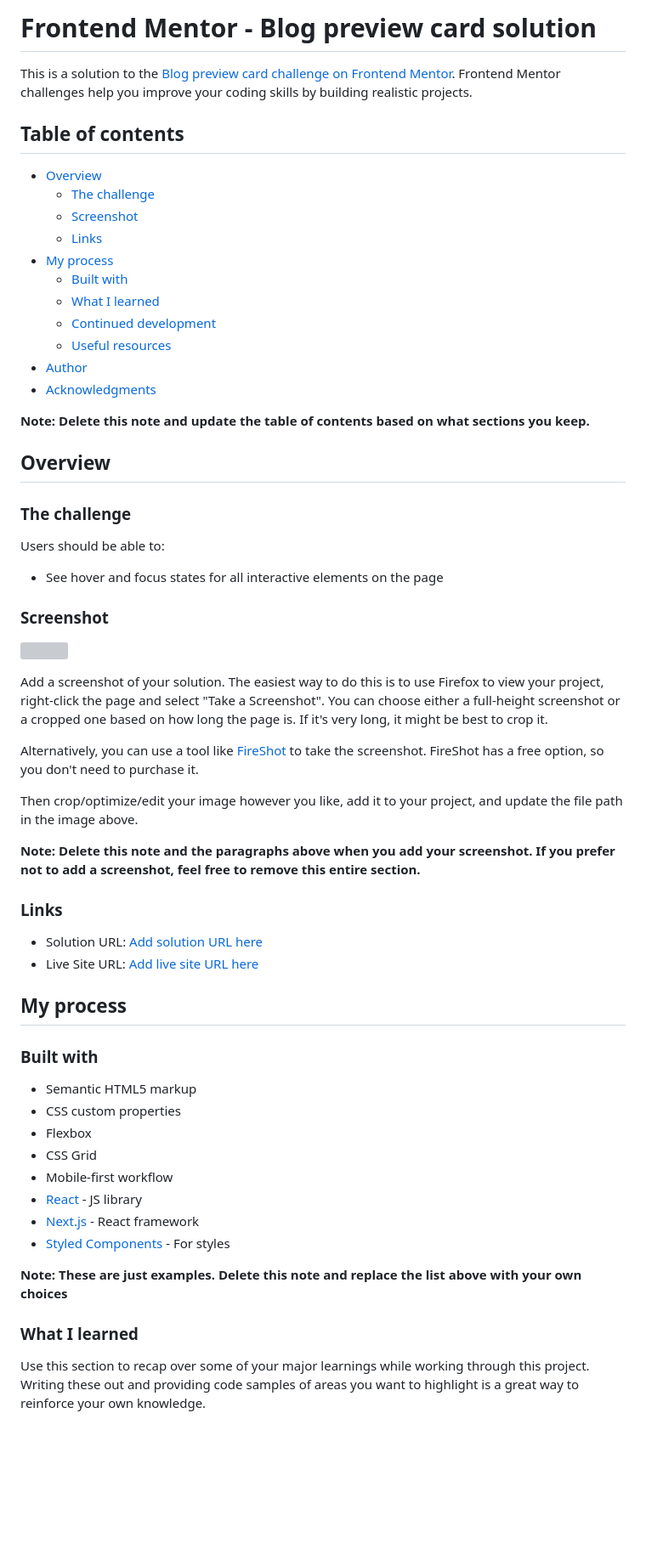
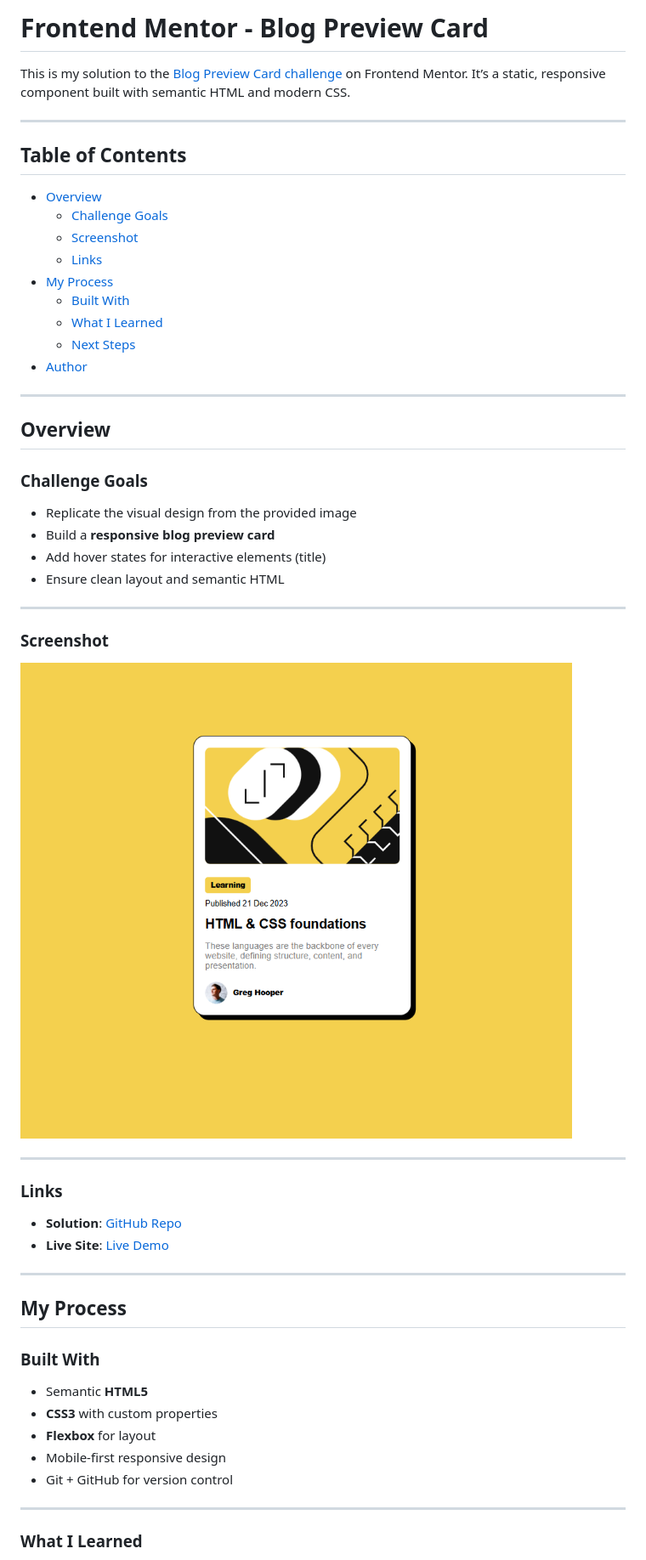
Before and after one commit to Vehementum/Challenge1, a Markdown page: README.md, the part around the change printed below. Shown: that part at 85% size. GitHub-like rendering; pictures changed too: my_results/screenshot.png (added); blank space fills up the shorter version; grey boxes are pictures that could not be loaded.

Commit message:
Change readme file again

```diff
--- a/README.md
+++ b/README.md
@@ -1,64 +1,58 @@
-# Frontend Mentor - Blog preview card solution
+# Frontend Mentor - Blog Preview Card
 
-This is a solution to the [Blog preview card challenge on Frontend Mentor](https://www.frontendmentor.io/challenges/blog-preview-card-ckPaj01IcS). Frontend Mentor challenges help you improve your coding skills by building realistic projects.
+This is my solution to the [Blog Preview Card challenge](https://www.frontendmentor.io/challenges/blog-preview-card-ckPaj01IcS) on Frontend Mentor. It’s a static, responsive component built with semantic HTML and modern CSS.
 
-## Table of contents
+---
+
+## Table of Contents
 
 - [Overview](#overview)
-  - [The challenge](#the-challenge)
+  - [Challenge Goals](#challenge-goals)
   - [Screenshot](#screenshot)
   - [Links](#links)
-- [My process](#my-process)
-  - [Built with](#built-with)
-  - [What I learned](#what-i-learned)
-  - [Continued development](#continued-development)
-  - [Useful resources](#useful-resources)
+- [My Process](#my-process)
+  - [Built With](#built-with)
+  - [What I Learned](#what-i-learned)
+  - [Next Steps](#next-steps)
 - [Author](#author)
-- [Acknowledgments](#acknowledgments)
 
-**Note: Delete this note and update the table of contents based on what sections you keep.**
+---
 
 ## Overview
 
-### The challenge
+### Challenge Goals
 
-Users should be able to:
+- Replicate the visual design from the provided image
+- Build a **responsive blog preview card**
+- Add hover states for interactive elements (title)
+- Ensure clean layout and semantic HTML
 
-- See hover and focus states for all interactive elements on the page
+---
 
 ### Screenshot
 
-![](./screenshot.jpg)
+![Final result](./my_results/screenshot.png)
 
-Add a screenshot of your solution. The easiest way to do this is to use Firefox to view your project, right-click the page and select "Take a Screenshot". You can choose either a full-height screenshot or a cropped one based on how long the page is. If it's very long, it might be best to crop it.
-
-Alternatively, you can use a tool like [FireShot](https://getfireshot.com/) to take the screenshot. FireShot has a free option, so you don't need to purchase it.
-
-Then crop/optimize/edit your image however you like, add it to your project, and update the file path in the image above.
-
-**Note: Delete this note and the paragraphs above when you add your screenshot. If you prefer not to add a screenshot, feel free to remove this entire section.**
+---
 
 ### Links
 
-- Solution URL: [Add solution URL here](https://your-solution-url.com)
-- Live Site URL: [Add live site URL here](https://your-live-site-url.com)
+- **Solution**: [GitHub Repo](https://github.com/Vehementum/Challenge1)
+- **Live Site**: [Live Demo](https://vehementum.github.io/Challenge1)
 
-## My process
+---
 
-### Built with
+## My Process
 
-- Semantic HTML5 markup
-- CSS custom properties
-- Flexbox
-- CSS Grid
-- Mobile-first workflow
-- [React](https://reactjs.org/) - JS library
-- [Next.js](https://nextjs.org/) - React framework
-- [Styled Components](https://styled-components.com/) - For styles
+### Built With
 
-**Note: These are just examples. Delete this note and replace the list above with your own choices**
+- Semantic **HTML5**
+- **CSS3** with custom properties
+- **Flexbox** for layout
+- Mobile-first responsive design
+- Git + GitHub for version control
 
-### What I learned
+---
 
-Use this section to recap over some of your major learnings while working through this project. Writing these out and providing code samples of areas you want to highlight is a great way to reinforce your own knowledge.
+### What I Learned
 
```
Also changed, not shown: other parts of README.md (+8 -43 lines).
